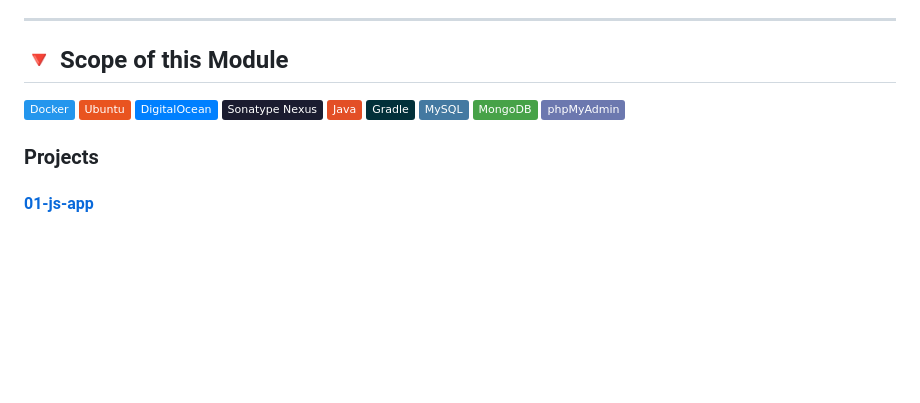
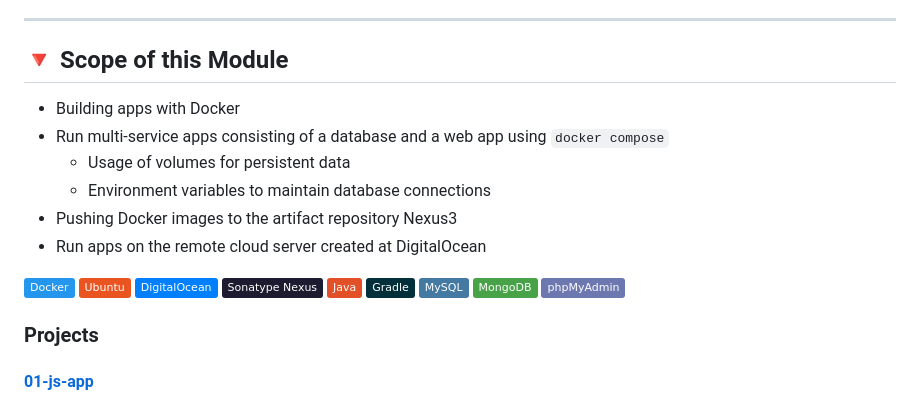
Before and after one commit to timmartinberger/devops-bootcamp-07-docker, a Markdown page: README.md, the part around the change. Drawn GitHub-style; badges without logos; blank space fills up the shorter version.

Commit message:
Adjusted scope part in README

```diff
--- a/README.md
+++ b/README.md
@@ -42,8 +42,15 @@
 ---
 
 ## 🔻 Scope of this Module
+- Building apps with Docker
+- Run multi-service apps consisting of a database and a web app using `docker compose`
+  - Usage of volumes for persistent data
+  - Environment variables to maintain database connections
+- Pushing Docker images to the artifact repository Nexus3
+- Run apps on the remote cloud server created at DigitalOcean
 
 ![Docker](https://img.shields.io/badge/-Docker-2496ED?logo=Docker&logoColor=white) ![Ubuntu](https://img.shields.io/badge/-Ubuntu-E95420?logo=Ubuntu&logoColor=white) ![DigitalOcean](https://img.shields.io/badge/-DigitalOcean-0080FF?logo=DigitalOcean&logoColor=white) ![Nexus](https://img.shields.io/badge/-Sonatype_Nexus-1B1C30?logo=sonatype&logoColor=white) ![Java](https://img.shields.io/badge/-Java-E34F26?logo=java&logoColor=white) ![Gradle](https://img.shields.io/badge/-Gradle-02303A?logo=Gradle&logoColor=white) ![MySQL](https://img.shields.io/badge/-MySQL-4479A1?logo=MySQL&logoColor=white) ![MongoDB](https://img.shields.io/badge/-MongoDB-47A248?logo=MongoDB&logoColor=white) ![phpMyAdmin](https://img.shields.io/badge/-phpMyAdmin-6C78AF?logo=phpmyadmin&logoColor=white)
+
 
 ### Projects
 #### [01-js-app](01-js-app)
```
